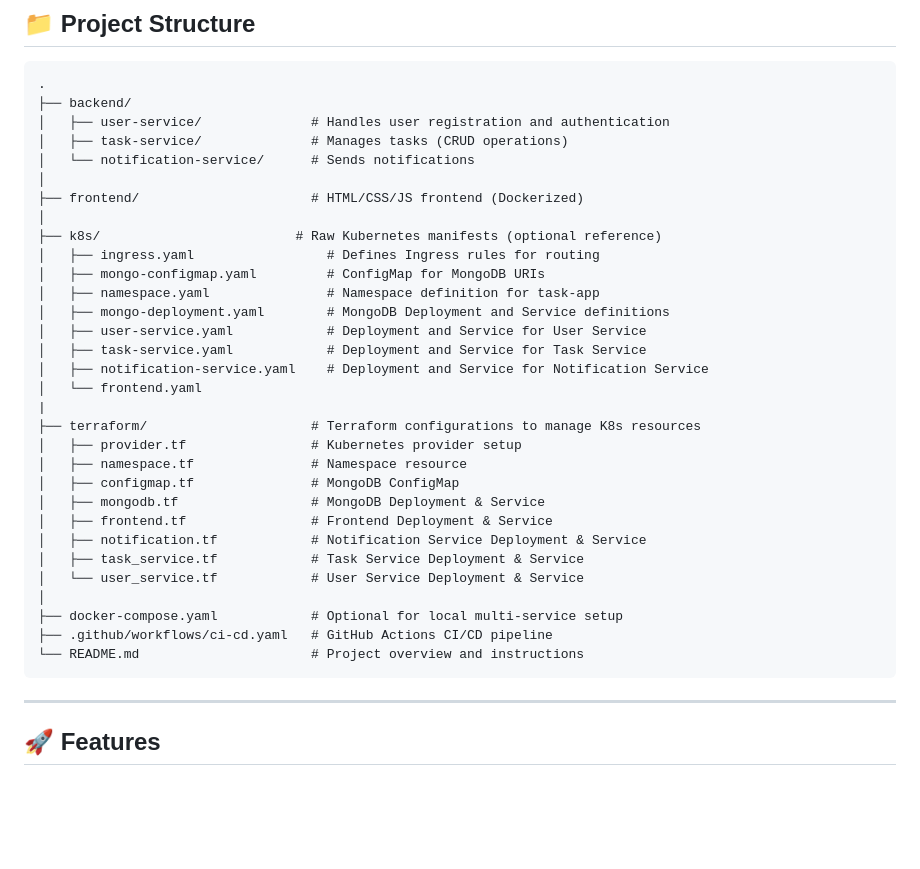
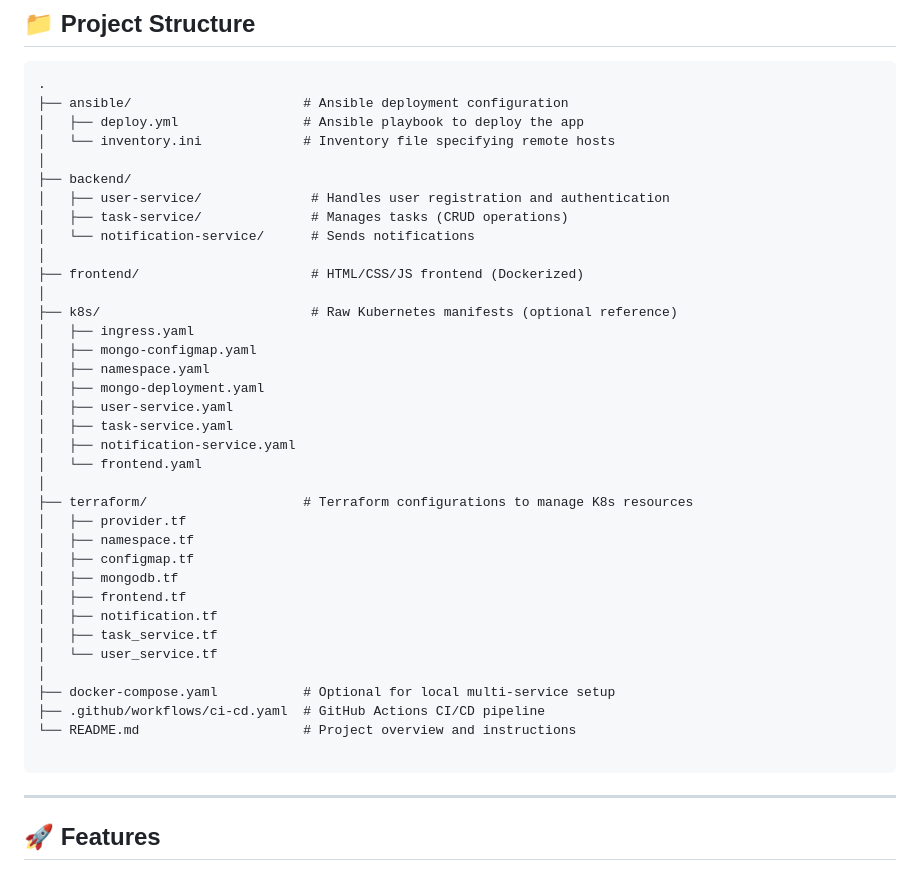
Before and after one commit to munhim/task-management-system, a Markdown page: README.md, the part around the change printed below. GitHub-like rendering; blank space fills up the shorter version.

Commit message:
finished finallyyyyyyyyyyyyyyy

````diff
--- a/README.md
+++ b/README.md
@@ -12,6 +12,10 @@ A microservices-based Task Management System with user authentication, task oper
 
 ```
 .
+├── ansible/                      # Ansible deployment configuration
+│   ├── deploy.yml                # Ansible playbook to deploy the app
+│   └── inventory.ini             # Inventory file specifying remote hosts
+│
 ├── backend/
 │   ├── user-service/              # Handles user registration and authentication
 │   ├── task-service/              # Manages tasks (CRUD operations)
@@ -19,29 +23,30 @@ A microservices-based Task Management System with user authentication, task oper
 │
 ├── frontend/                      # HTML/CSS/JS frontend (Dockerized)
 │
-├── k8s/                         # Raw Kubernetes manifests (optional reference)
-│   ├── ingress.yaml                 # Defines Ingress rules for routing
-│   ├── mongo-configmap.yaml         # ConfigMap for MongoDB URIs
-│   ├── namespace.yaml               # Namespace definition for task-app
-│   ├── mongo-deployment.yaml        # MongoDB Deployment and Service definitions
-│   ├── user-service.yaml            # Deployment and Service for User Service
-│   ├── task-service.yaml            # Deployment and Service for Task Service
-│   ├── notification-service.yaml    # Deployment and Service for Notification Service
+├── k8s/                           # Raw Kubernetes manifests (optional reference)
+│   ├── ingress.yaml
+│   ├── mongo-configmap.yaml
+│   ├── namespace.yaml
+│   ├── mongo-deployment.yaml
+│   ├── user-service.yaml
+│   ├── task-service.yaml
+│   ├── notification-service.yaml
 │   └── frontend.yaml
-|
-├── terraform/                     # Terraform configurations to manage K8s resources
-│   ├── provider.tf                # Kubernetes provider setup
-│   ├── namespace.tf               # Namespace resource
-│   ├── configmap.tf               # MongoDB ConfigMap
-│   ├── mongodb.tf                 # MongoDB Deployment & Service
-│   ├── frontend.tf                # Frontend Deployment & Service
-│   ├── notification.tf            # Notification Service Deployment & Service
-│   ├── task_service.tf            # Task Service Deployment & Service
-│   └── user_service.tf            # User Service Deployment & Service
 │
-├── docker-compose.yaml            # Optional for local multi-service setup
-├── .github/workflows/ci-cd.yaml   # GitHub Actions CI/CD pipeline
-└── README.md                      # Project overview and instructions
+├── terraform/                    # Terraform configurations to manage K8s resources
+│   ├── provider.tf
+│   ├── namespace.tf
+│   ├── configmap.tf
+│   ├── mongodb.tf
+│   ├── frontend.tf
+│   ├── notification.tf
+│   ├── task_service.tf
+│   └── user_service.tf
+│
+├── docker-compose.yaml           # Optional for local multi-service setup
+├── .github/workflows/ci-cd.yaml  # GitHub Actions CI/CD pipeline
+└── README.md                     # Project overview and instructions
+
 ```
 
 ---
````
Also changed, not shown: other parts of README.md (+34 -0 lines).
